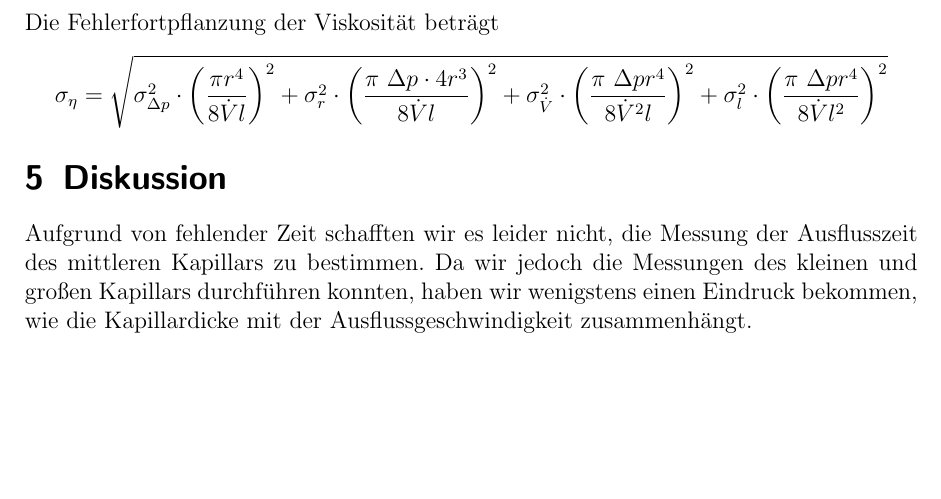
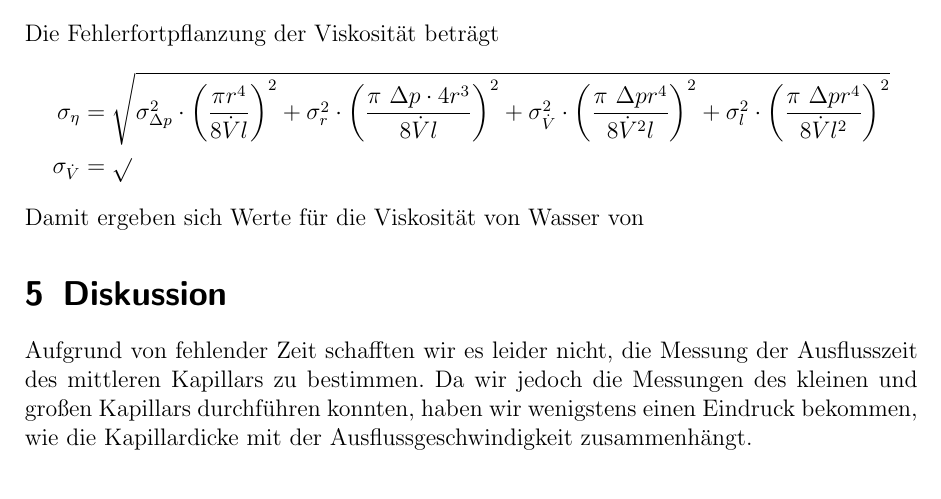
Before and after one commit to miallo/Kapillar, a LaTeX document (KapillarProt.tex): part of page 9 of 10, cut so that both start at the same text, the shorter picture padded with empty space. The pictures show the PDF file KapillarProt.pdf that the author committed with the source.

Commit message:
Weiss nicht

```diff
--- a/KapillarProt.tex
+++ b/KapillarProt.tex
@@ -340,9 +340,10 @@ Methanol 			& $ 0.0215 \pm 0.0006 $						&$0.0226$											&5\%	\\
 \end{figure}
 Die Fehlerfortpflanzung der Viskosität beträgt
 \begin{align*}
-\sigma_\eta=\sqrt{\sigma_{\Delta p}^2\cdot \left(\frac{\pi r^4}{8\dot V l}\right)^2+\sigma_{r}^2\cdot\left(\frac{\pi~\Delta p\cdot 4 r^3}{8\dot V l}\right)^2+\sigma_{\dot V}^2\cdot \left(\frac{\pi~\Delta p r^4}{8\dot{V}^2 l}\right)^2+\sigma_{l}^2\cdot \left(\frac{\pi~\Delta p r^4}{8\dot{V} l^2}\right)^2}
+\sigma_\eta&=\sqrt{\sigma_{\Delta p}^2\cdot \left(\frac{\pi r^4}{8\dot V l}\right)^2+\sigma_{r}^2\cdot\left(\frac{\pi~\Delta p\cdot 4 r^3}{8\dot V l}\right)^2+\sigma_{\dot V}^2\cdot \left(\frac{\pi~\Delta p r^4}{8\dot{V}^2 l}\right)^2+\sigma_{l}^2\cdot \left(\frac{\pi~\Delta p r^4}{8\dot{V} l^2}\right)^2}\\
+\sigma_{\dot V}&=\sqrt{}
 \end{align*}
-
+Damit ergeben sich Werte für die Viskosität von Wasser von
 
 \section{Diskussion}
 \label{sec:diskussion}
```
Also changed, not shown: KapillarProt.pdf, 1 other file.
